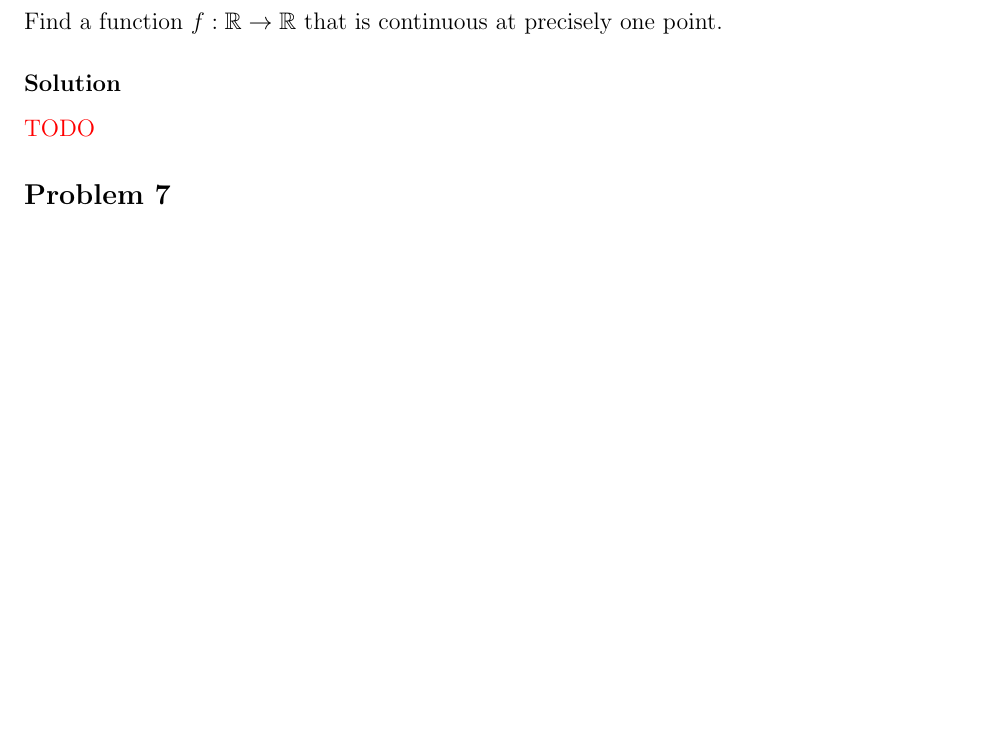
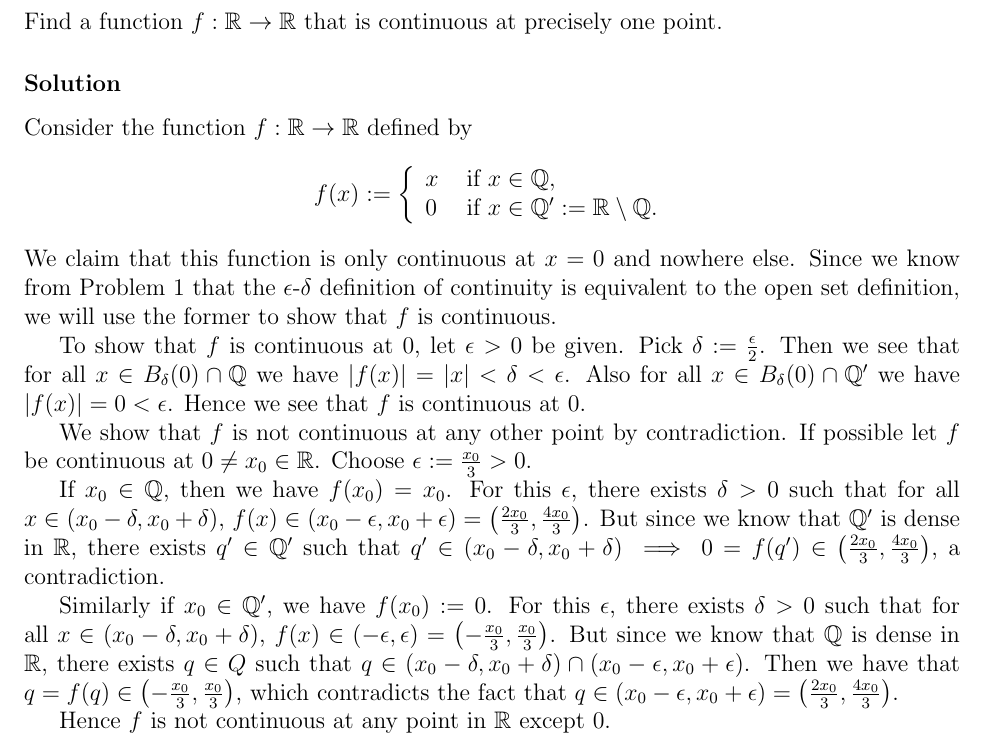
Before and after one commit to prateek-0/munkres-solutions, a LaTeX thesis (solutions.tex, which reads chapter2/sec18-continuous.tex): part of page 16 of 37 before the commit and part of page 16 of 38 after it, cut so that both start at the same text, the shorter picture padded with empty space. Compiled offline with pdfLaTeX.

Commit message:
Added solution for C2S18P6.

```diff
--- a/chapter2/sec18-continuous.tex
+++ b/chapter2/sec18-continuous.tex
@@ -70,7 +70,24 @@ Show that the subspace $(a, b)$ of $\R$ is homeomorphic with $(0, 1)$ and the su
 Find a function $f : \R \to \R$ that is continuous at precisely one point.
 
 \subsubsection{Solution}
-\todo
+Consider the function $f : \R \to \R$ defined by
+\[
+    f(x) := \left\{ \begin{array}{ll}
+        x & \mbox{ if } x \in \Q, \\
+        0 & \mbox{ if } x \in \Q' := \R\setminus\Q.
+    \end{array} \right.
+\]
+We claim that this function is only continuous at $x = 0$ and nowhere else. Since we know from Problem 1 that the $\epsilon$-$\delta$ definition of continuity is equivalent to the open set definition, we will use the former to show that $f$ is continuous.
+
+To show that $f$ is continuous at 0, let $\epsilon > 0$ be given. Pick $\delta := \tfrac{\epsilon}{2}$. Then we see that for all $x \in B_\delta(0) \cap \Q$ we have $|f(x)| = |x| < \delta < \epsilon$. Also for all $x \in B_\delta(0) \cap \Q'$ we have $|f(x)| = 0 < \epsilon$. Hence we see that $f$ is continuous at 0.
+
+We show that $f$ is not continuous at any other point by contradiction. If possible let $f$ be continuous at $0 \neq x_0 \in \R$. Choose $\epsilon := \tfrac{x_0}{3} > 0$.
+
+If $x_0 \in \Q$, then we have $f(x_0) = x_0$. For this $\epsilon$, there exists $\delta > 0$ such that for all $x \in (x_0-\delta, x_0+\delta)$, $f(x) \in (x_0-\epsilon, x_0+\epsilon) = \left( \tfrac{2x_0}{3}, \tfrac{4x_0}{3} \right)$. But since we know that $\Q'$ is dense in $\R$, there exists $q' \in \Q'$ such that $q' \in (x_0-\delta, x_0+\delta) \implies 0 = f(q') \in \left( \tfrac{2x_0}{3}, \tfrac{4x_0}{3} \right)$, a contradiction.
+
+Similarly if $x_0 \in \Q'$, we have $f(x_0) := 0$. For this $\epsilon$, there exists $\delta > 0$ such that for all $x \in (x_0-\delta, x_0+\delta)$, $f(x) \in (-\epsilon, \epsilon) = \left( -\tfrac{x_0}{3}, \tfrac{x_0}{3} \right)$. But since we know that $\Q$ is dense in $\R$, there exists $q \in Q$ such that $q \in (x_0-\delta, x_0+\delta) \cap (x_0-\epsilon, x_0+\epsilon)$. Then we have that $q = f(q) \in \left( -\tfrac{x_0}{3}, \tfrac{x_0}{3} \right)$, which contradicts the fact that $q \in (x_0-\epsilon, x_0+\epsilon) = \left( \tfrac{2x_0}{3}, \tfrac{4x_0}{3} \right)$.
+
+Hence $f$ is not continuous at any point in $\R$ except $0$.
 
 %%%%%%%%%%%%%%%%%%%%%%%%% 7 %%%%%%%%%%%%%%%%%%%%%%%%%
 
```
Also changed, not shown: chapter2/sec18-continuous.tex (6 more changed lines).
